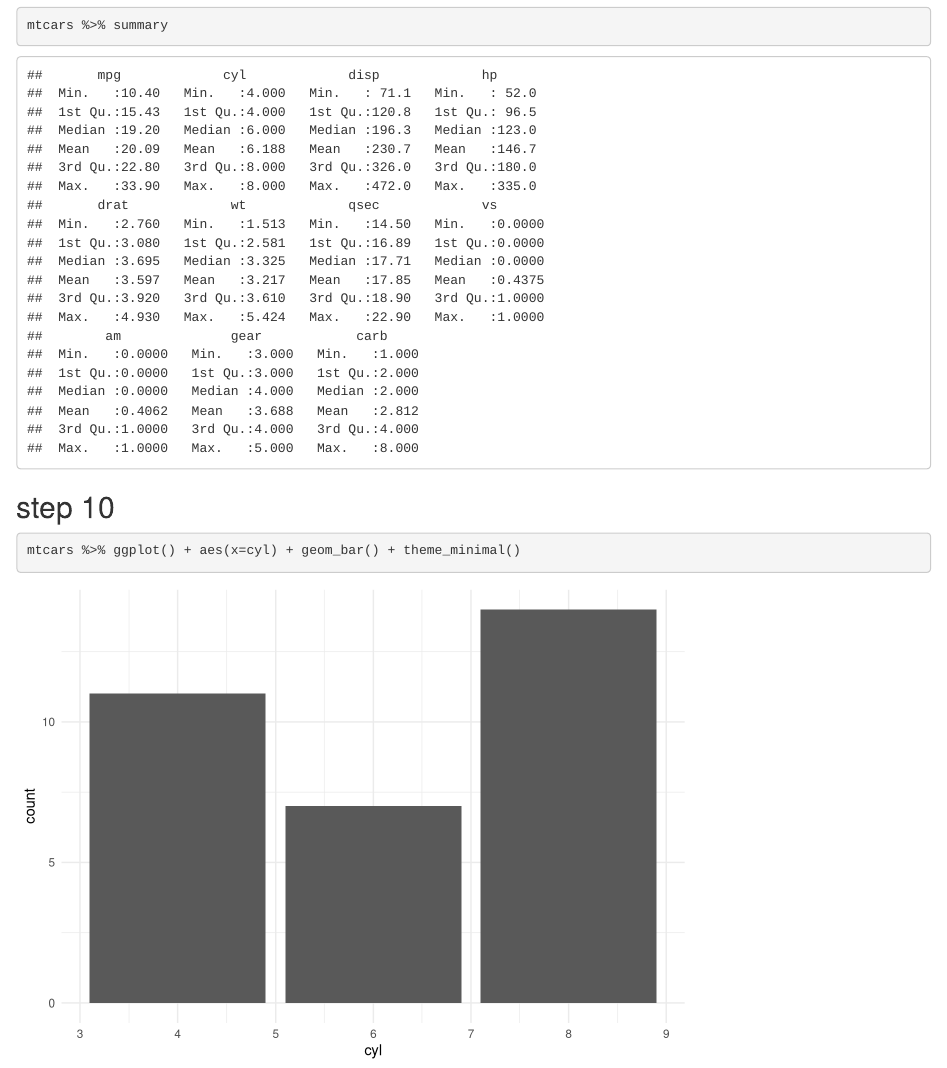
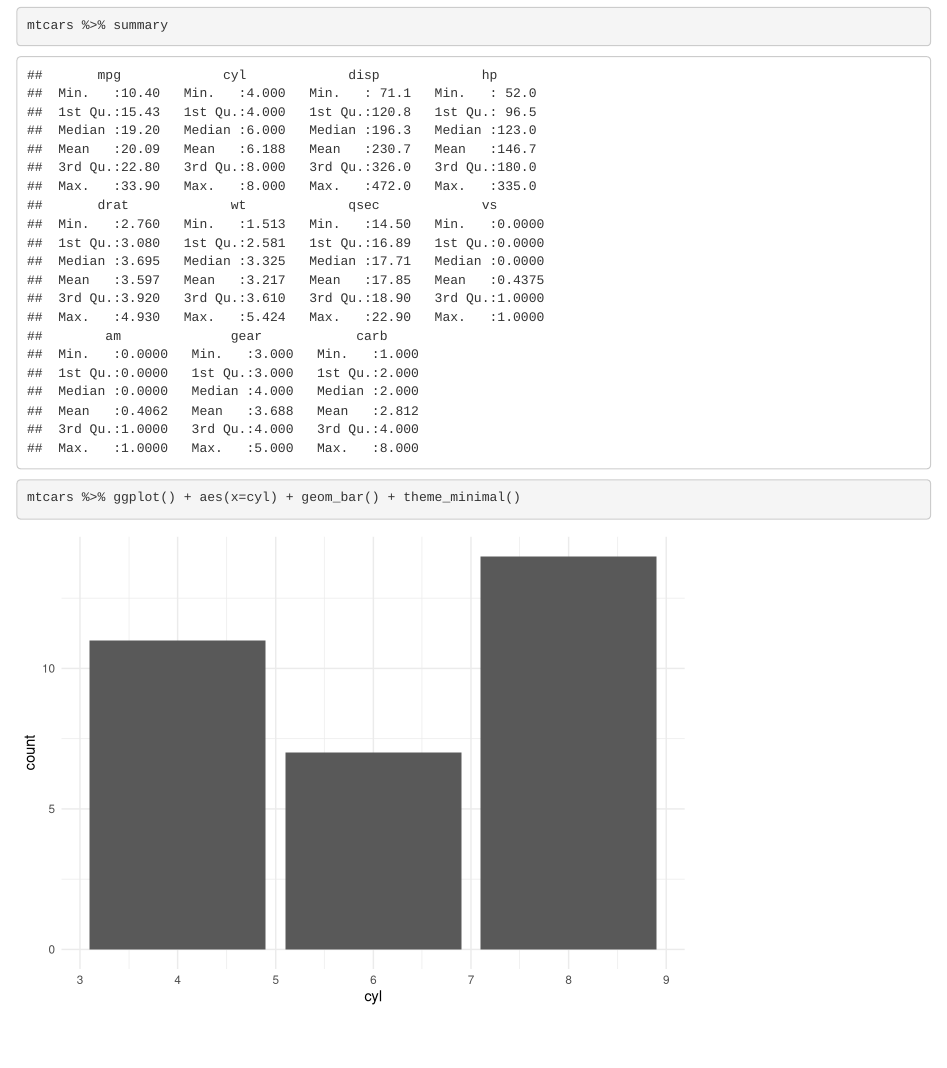
Before and after one commit to rochellerafn/data-enterprise-communication, an R Markdown document (Data-Communication-HW-1.Rmd): the page in a window 1100 px wide, from 390 px down. Rendered offline with R 4.5, knitr and Pandoc, with nearby package versions.

Commit message:
testing commit

````diff
--- a/Data-Communication-HW-1.Rmd
+++ b/Data-Communication-HW-1.Rmd
@@ -14,7 +14,6 @@ library(tidyverse)
 mtcars %>% summary
 ```
 
-## step 10
 ```{r}
 mtcars %>% ggplot() + aes(x=cyl) + geom_bar() + theme_minimal()
 ```
````
